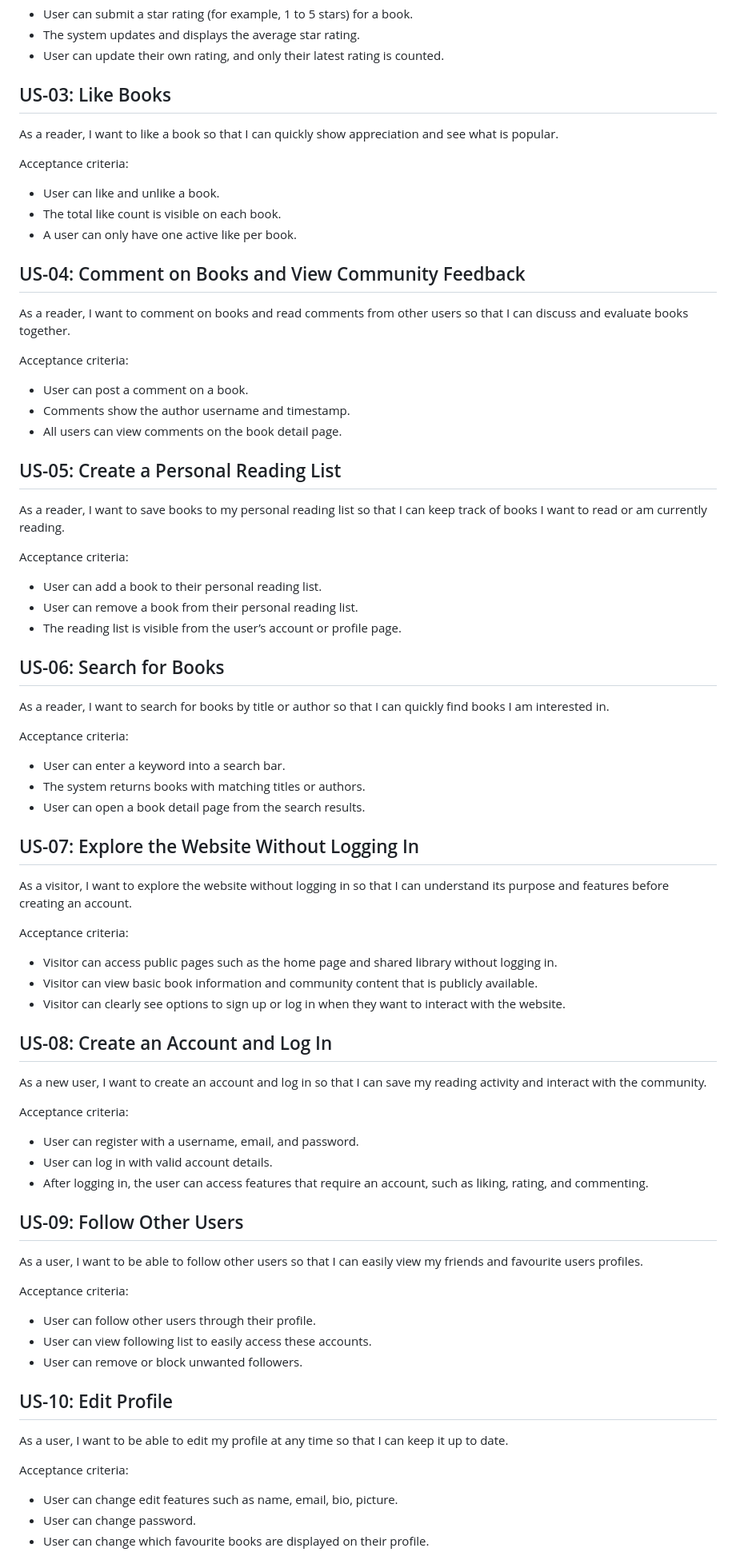
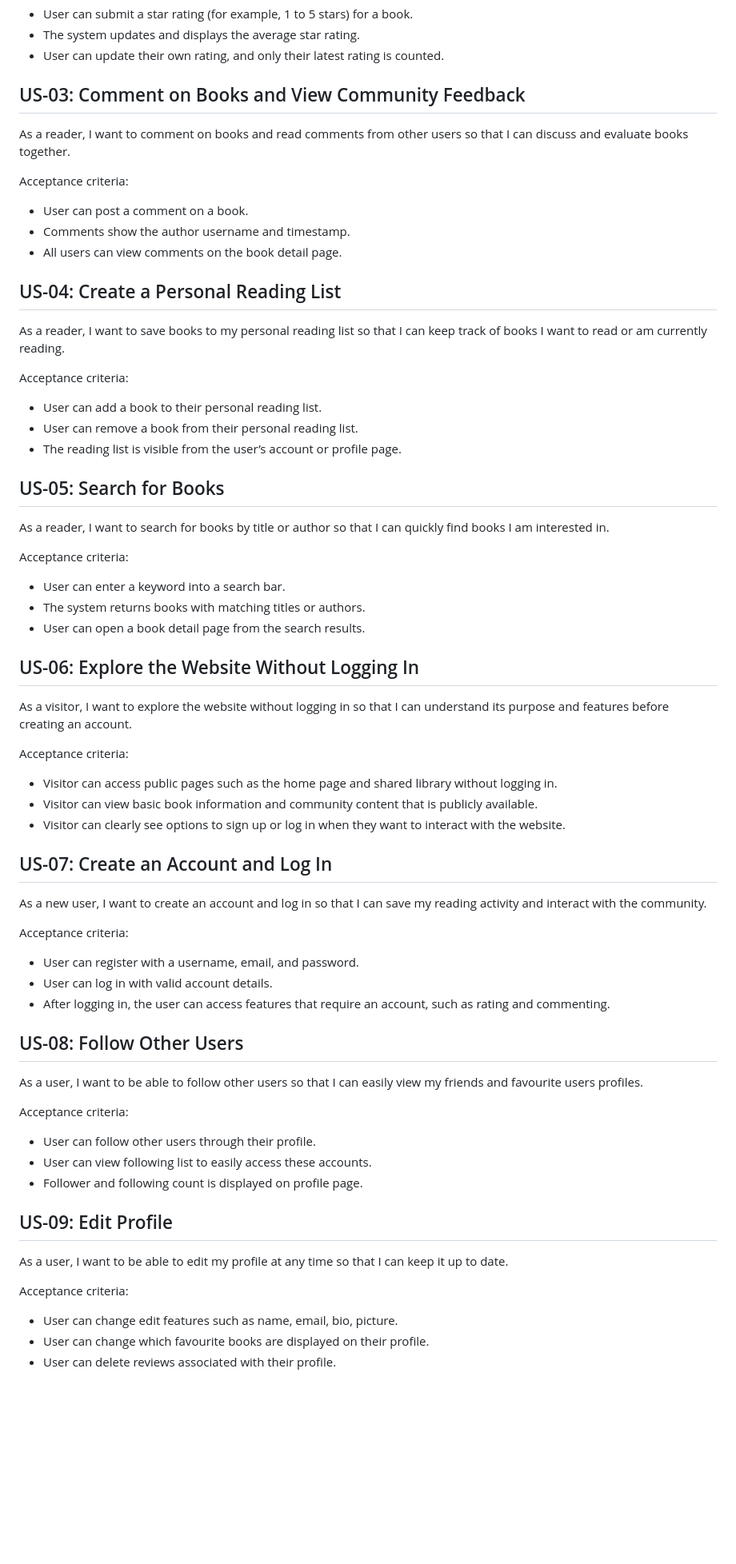
Before and after one commit to Ninjawarrior69/CITS3403, a Markdown page: User_stories.md, the part around one of its changes. Shown at 80% size. Rendered like a GitHub page; blank space fills up the shorter version.

Commit message:
Update user stories to better reflect website purpose

```diff
--- a/User_stories.md
+++ b/User_stories.md
@@ -20,17 +20,7 @@ Acceptance criteria:
 - The system updates and displays the average star rating.
 - User can update their own rating, and only their latest rating is counted.
 
-## US-03: Like Books
-
-As a reader, I want to like a book so that I can quickly show appreciation and see what is popular.
-
-Acceptance criteria:
-
-- User can like and unlike a book.
-- The total like count is visible on each book.
-- A user can only have one active like per book.
-
-## US-04: Comment on Books and View Community Feedback
+## US-03: Comment on Books and View Community Feedback
 
 As a reader, I want to comment on books and read comments from other users so that I can discuss and evaluate books together.
 
@@ -40,7 +30,7 @@ Acceptance criteria:
 - Comments show the author username and timestamp.
 - All users can view comments on the book detail page.
 
-## US-05: Create a Personal Reading List
+## US-04: Create a Personal Reading List
 
 As a reader, I want to save books to my personal reading list so that I can keep track of books I want to read or am currently reading.
 
@@ -50,7 +40,7 @@ Acceptance criteria:
 - User can remove a book from their personal reading list.
 - The reading list is visible from the user’s account or profile page.
 
-## US-06: Search for Books
+## US-05: Search for Books
 
 As a reader, I want to search for books by title or author so that I can quickly find books I am interested in.
 
@@ -60,7 +50,7 @@ Acceptance criteria:
 - The system returns books with matching titles or authors.
 - User can open a book detail page from the search results.
 
-## US-07: Explore the Website Without Logging In
+## US-06: Explore the Website Without Logging In
 
 As a visitor, I want to explore the website without logging in so that I can understand its purpose and features before creating an account.
 
@@ -70,7 +60,7 @@ Acceptance criteria:
 - Visitor can view basic book information and community content that is publicly available.
 - Visitor can clearly see options to sign up or log in when they want to interact with the website.
 
-## US-08: Create an Account and Log In
+## US-07: Create an Account and Log In
 
 As a new user, I want to create an account and log in so that I can save my reading activity and interact with the community.
 
@@ -78,9 +68,9 @@ Acceptance criteria:
 
 - User can register with a username, email, and password.
 - User can log in with valid account details.
-- After logging in, the user can access features that require an account, such as liking, rating, and commenting.
+- After logging in, the user can access features that require an account, such as rating and commenting.
 
-## US-09: Follow Other Users
+## US-08: Follow Other Users
 
 As a user, I want to be able to follow other users so that I can easily view my friends and favourite users profiles.
 
@@ -88,15 +78,15 @@ Acceptance criteria:
 
 - User can follow other users through their profile.
 - User can view following list to easily access these accounts.
-- User can remove or block unwanted followers.
+- Follower and following count is displayed on profile page.
 
-## US-10: Edit Profile
+## US-09: Edit Profile
 
 As a user, I want to be able to edit my profile at any time so that I can keep it up to date.
 
 Acceptance criteria:
 
 - User can change edit features such as name, email, bio, picture.
-- User can change password.
 - User can change which favourite books are displayed on their profile.
+- User can delete reviews associated with their profile.
 
```
Also changed, not shown: other parts of User_stories.md (+4 -4 lines).
